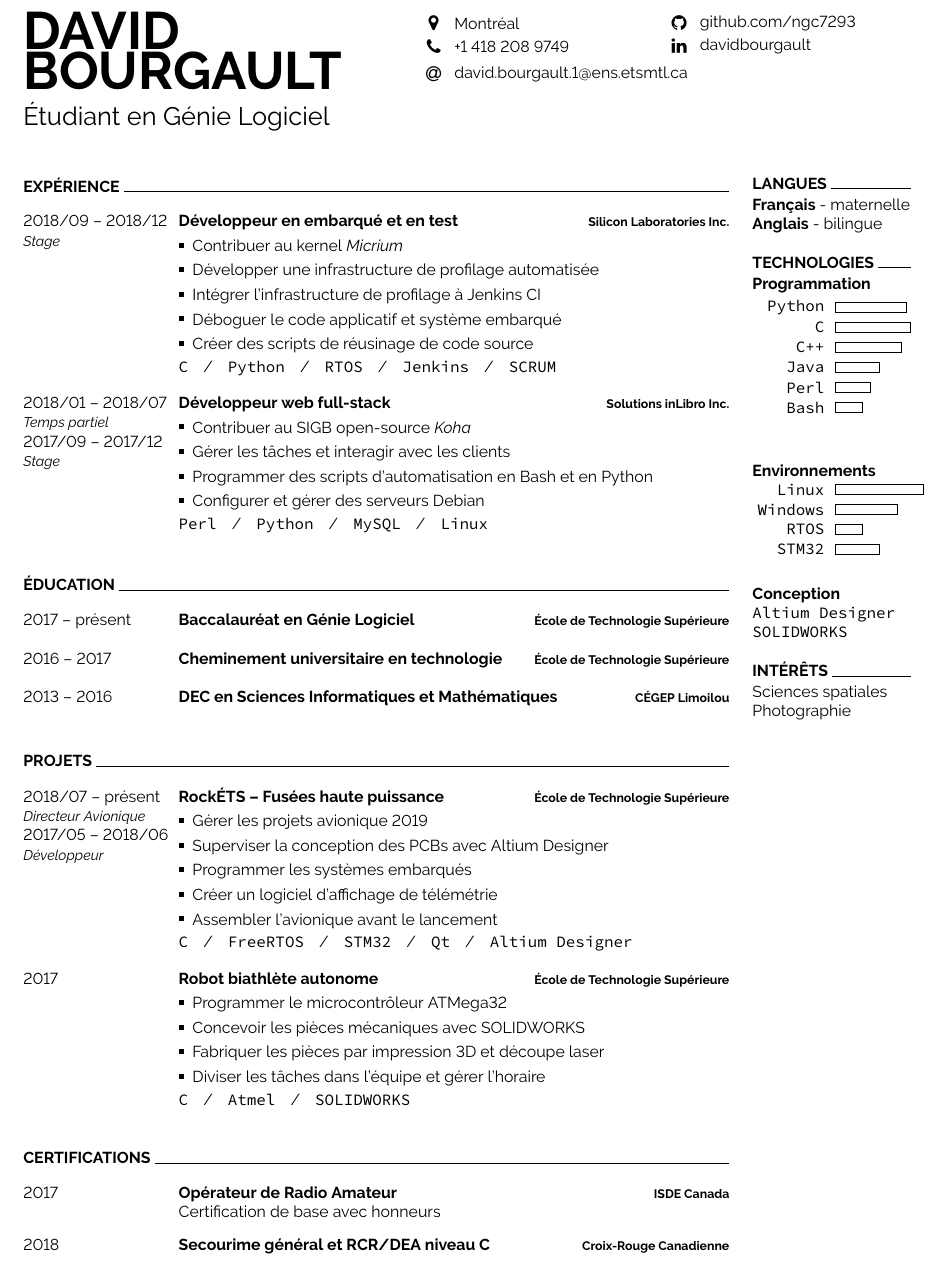
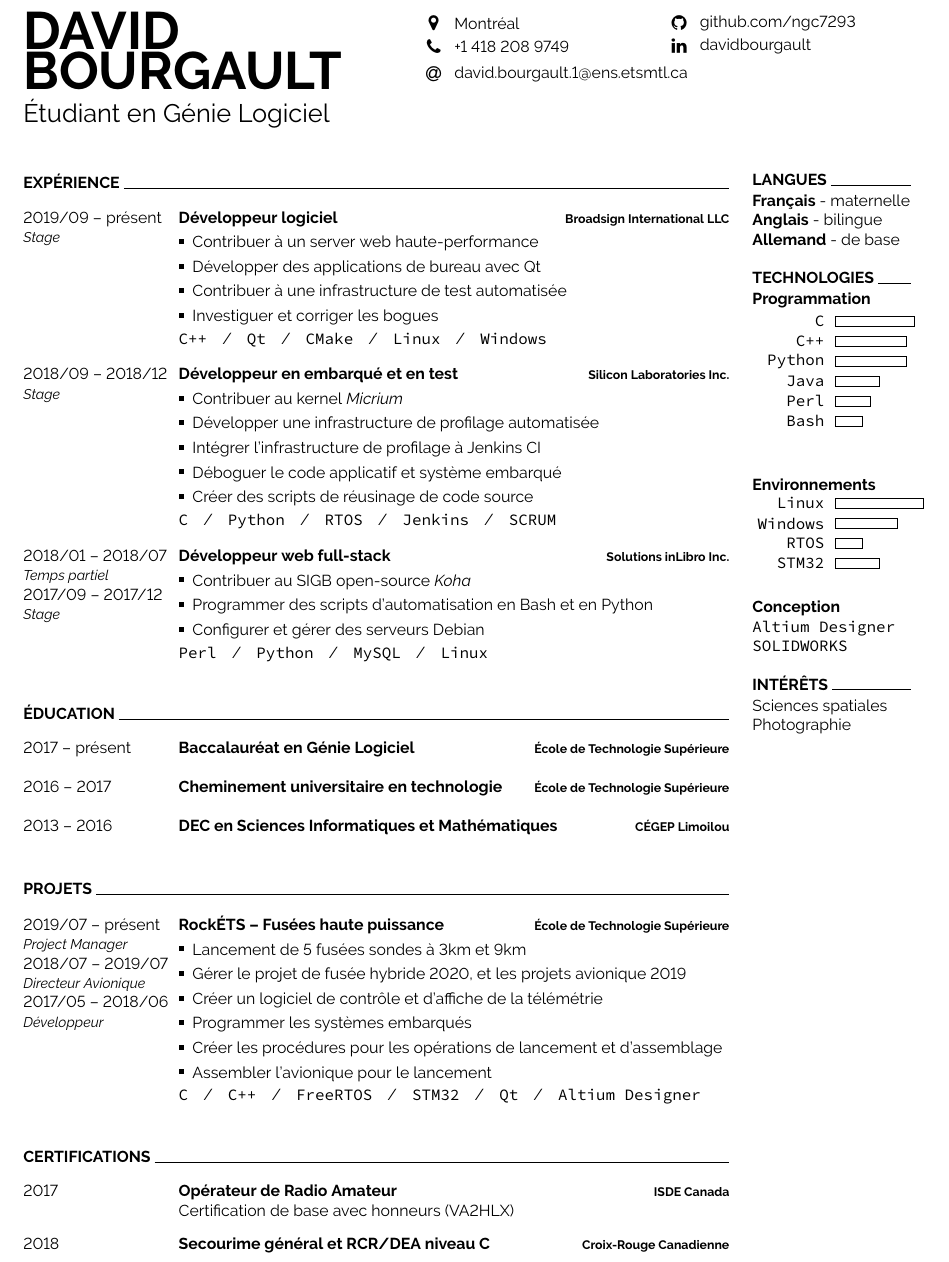
Before and after one commit to ngc7293/cv, a LaTeX document (main.fr.tex): part of the page, cut so that both start at the same text. Compiled offline with pdfLaTeX.

Commit message:
Traduction de Broadsign
+ Traduction de Broadsign
* Tailoring pour l'ESA

```diff
--- a/main.fr.tex
+++ b/main.fr.tex
@@ -17,7 +17,7 @@
 
 	\name{David}{Bourgault}
 
-	\vspace{6pt}
+	\vspace{4pt}
 
 	{\huge Étudiant en Génie Logiciel}
 \end{minipage}
@@ -49,6 +49,23 @@
 
 \begin{entrylist}
 	\entry
+		{2019/09 -- présent\\{\small\emph{Stage}}}
+		{Développeur logiciel}
+		{\href{https://broadsign.com/}{Broadsign International LLC}}
+		{
+			\vspace{-14pt}
+			\begin{itemize}
+				\renewcommand{\labelitemi}{\raisebox{.45ex}{\rule{.6ex}{.6ex}}}
+				\setlength\itemsep{-1pt}
+				\item Contribuer à un server web haute-performance
+				\item Développer des applications de bureau avec Qt
+				\item Contribuer à une infrastructure de test automatisée
+				\item Investiguer et corriger les bogues
+			\end{itemize}
+			\vspace{-4pt}
+			\texttt{C++}\slashsep\texttt{Qt}\slashsep\texttt{CMake}\slashsep\texttt{Linux}\slashsep\texttt{Windows}
+		}
+	\entry
 		{2018/09 -- 2018/12\\{\small\emph{Stage}}}
 		{Développeur en embarqué et en test}
 		{\href{https://www.silabs.com/}{Silicon Laboratories Inc.}}
@@ -76,7 +93,6 @@
 				\renewcommand{\labelitemi}{\raisebox{.45ex}{\rule{.6ex}{.6ex}}}
 				\setlength\itemsep{-1pt}
 				\item Contribuer au SIGB open-source \emph{Koha}
-				\item Gérer les tâches et interagir avec les clients
 				\item Programmer des scripts d'automatisation en Bash et en Python
 				\item Configurer et gérer des serveurs Debian
 			\end{itemize}
@@ -117,7 +133,7 @@
 
 \begin{entrylist}
 	\entry
-		{2018/07 -- présent\\{\small\emph{Directeur Avionique}}\\2017/05 -- 2018/06\\{\small\emph{Développeur}}}
+		{2019/07 -- présent\\{\small\emph{Project Manager}}\\2018/07 -- 2019/07\\{\small\emph{Directeur Avionique}}\\2017/05 -- 2018/06\\{\small\emph{Développeur}}}
 		{\href{https://clubrockets.ca/}{RockÉTS -- Fusées haute puissance}}
 		{\href{https://clubrockets.ca/}{École de Technologie Supérieure}}
 		{
@@ -125,31 +141,15 @@
 			\begin{itemize}
 				\renewcommand{\labelitemi}{\raisebox{.45ex}{\rule{.6ex}{.6ex}}}
 				\setlength\itemsep{-1pt}
-				\item Gérer les projets avionique 2019
-				\item Superviser la conception des PCBs avec Altium Designer
+				\item Lancement de 5 fusées sondes à 3km et 9km
+				\item Gérer le projet de fusée hybride 2020, et les projets avionique 2019
+				\item Créer un logiciel de contrôle et d'affiche de la télémétrie
 				\item Programmer les systèmes embarqués
-				\item Créer un logiciel d'affichage de télémétrie
-				\item Assembler l'avionique avant le lancement
+				\item Créer les procédures pour les opérations de lancement et d'assemblage
+				\item Assembler l'avionique pour le lancement
 			\end{itemize}
 			\vspace{-4pt}
-			\texttt{C}\slashsep\texttt{FreeRTOS}\slashsep\texttt{STM32}\slashsep\texttt{Qt}\slashsep\texttt{Altium Designer}
-		}
-	\entry
-		{2017}
-		{Robot biathlète autonome}
-		{École de Technologie Supérieure}
-		{
-			\vspace{-14pt}
-			\begin{itemize}
-				\renewcommand{\labelitemi}{\raisebox{.45ex}{\rule{.6ex}{.6ex}}}
-				\setlength\itemsep{-1pt}
-				\item Programmer le microcontrôleur ATMega32
-				\item Concevoir les pièces mécaniques avec SOLIDWORKS
-				\item Fabriquer les pièces par impression 3D et découpe laser
-				\item Diviser les tâches dans l'équipe et gérer l'horaire
-			\end{itemize}
-			\vspace{-4pt}
-			\texttt{C}\slashsep\texttt{Atmel}\slashsep\texttt{SOLIDWORKS}
+			\texttt{C}\slashsep\texttt{C++}\slashsep\texttt{FreeRTOS}\slashsep\texttt{STM32}\slashsep\texttt{Qt}\slashsep\texttt{Altium Designer}
 		}
 \end{entrylist}
 
@@ -165,7 +165,7 @@
 		{Opérateur de Radio Amateur}
 		{ISDE Canada}
 		{
-			Certification de base avec honneurs
+			Certification de base avec honneurs (VA2HLX)
 		}
 	\entry
 		{2018}
@@ -180,14 +180,15 @@
 \begin{minipage}[t]{0.18\textwidth}
 	\cvsect{Langues}
 		\textbf{Français} - maternelle\\
-		\textbf{Anglais} - bilingue
+		\textbf{Anglais} - bilingue\\
+		\textbf{Allemand} - de base
 
 	\cvsect{Technologies}
 		\textbf{Programmation}
 		\begin{barchart}{1.75}
+			\baritem{      C}{90}
+			\baritem{    C++}{80}
 			\baritem{ Python}{80}
-			\baritem{      C}{85}
-			\baritem{    C++}{75}
 			\baritem{   Java}{50}
 			\baritem{   Perl}{40}
 			\baritem{   Bash}{30}
```
Also changed, not shown: main.en.tex (+16 -13 lines).
